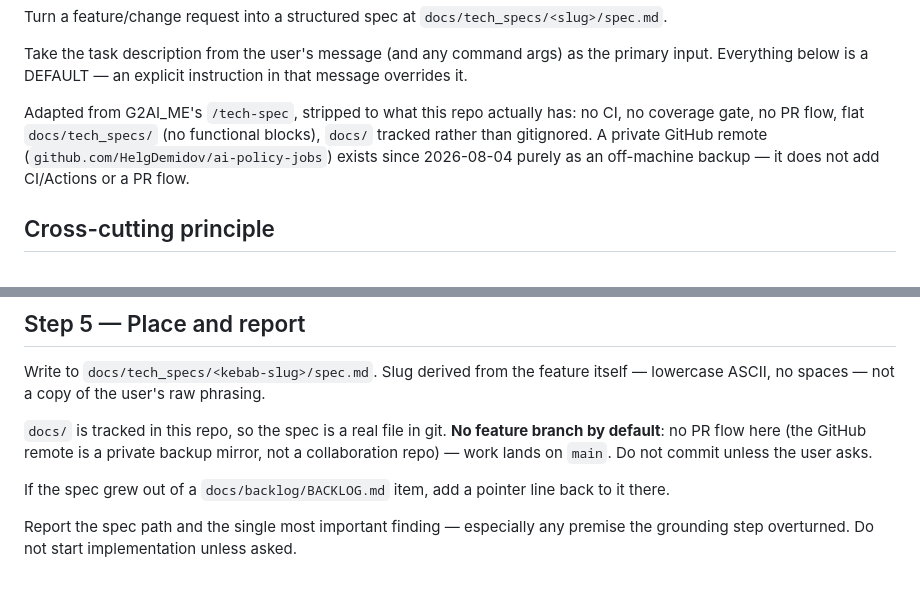
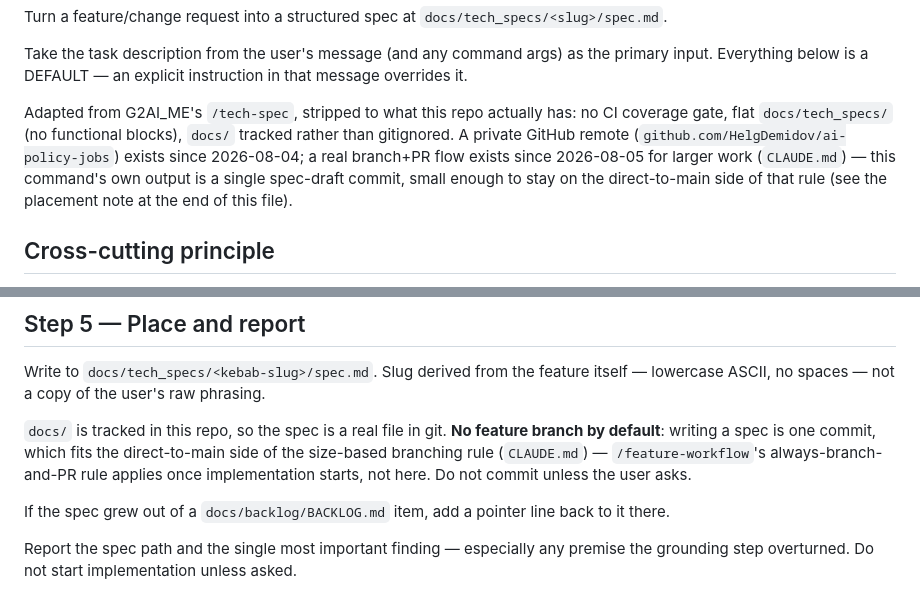
Before and after one commit to HelgDemidov/ai-policy-jobs, a Markdown page: .claude/commands/tech-spec.md, 2 parts joined by grey strips. Rendered like a GitHub page.

```diff
--- a/.claude/commands/tech-spec.md
+++ b/.claude/commands/tech-spec.md
@@ -2,7 +2,7 @@ Turn a feature/change request into a structured spec at `docs/tech_specs/<slug>/
 
 Take the task description from the user's message (and any command args) as the primary input. Everything below is a DEFAULT — an explicit instruction in that message overrides it.
 
-Adapted from G2AI_ME's `/tech-spec`, stripped to what this repo actually has: no CI, no coverage gate, no PR flow, flat `docs/tech_specs/` (no functional blocks), `docs/` tracked rather than gitignored. A private GitHub remote (`github.com/HelgDemidov/ai-policy-jobs`) exists since 2026-08-04 purely as an off-machine backup — it does not add CI/Actions or a PR flow.
+Adapted from G2AI_ME's `/tech-spec`, stripped to what this repo actually has: no CI coverage gate, flat `docs/tech_specs/` (no functional blocks), `docs/` tracked rather than gitignored. A private GitHub remote (`github.com/HelgDemidov/ai-policy-jobs`) exists since 2026-08-04; a real branch+PR flow exists since 2026-08-05 for larger work (`CLAUDE.md`) — this command's own output is a single spec-draft commit, small enough to stay on the direct-to-main side of that rule (see the placement note at the end of this file).
 
 ## Cross-cutting principle
 
@@ -84,7 +84,7 @@ Section headers stay in Russian, matching the existing specs (`docs/tech_specs/*
 
 Write to `docs/tech_specs/<kebab-slug>/spec.md`. Slug derived from the feature itself — lowercase ASCII, no spaces — not a copy of the user's raw phrasing.
 
-`docs/` is tracked in this repo, so the spec is a real file in git. **No feature branch by default**: no PR flow here (the GitHub remote is a private backup mirror, not a collaboration repo) — work lands on `main`. Do not commit unless the user asks.
+`docs/` is tracked in this repo, so the spec is a real file in git. **No feature branch by default**: writing a spec is one commit, which fits the direct-to-main side of the size-based branching rule (`CLAUDE.md`) — `/feature-workflow`'s always-branch-and-PR rule applies once implementation starts, not here. Do not commit unless the user asks.
 
 If the spec grew out of a `docs/backlog/BACKLOG.md` item, add a pointer line back to it there.
 
```
Also changed, not shown: .claude/commands/feature-workflow.md (+2 -2 lines).
